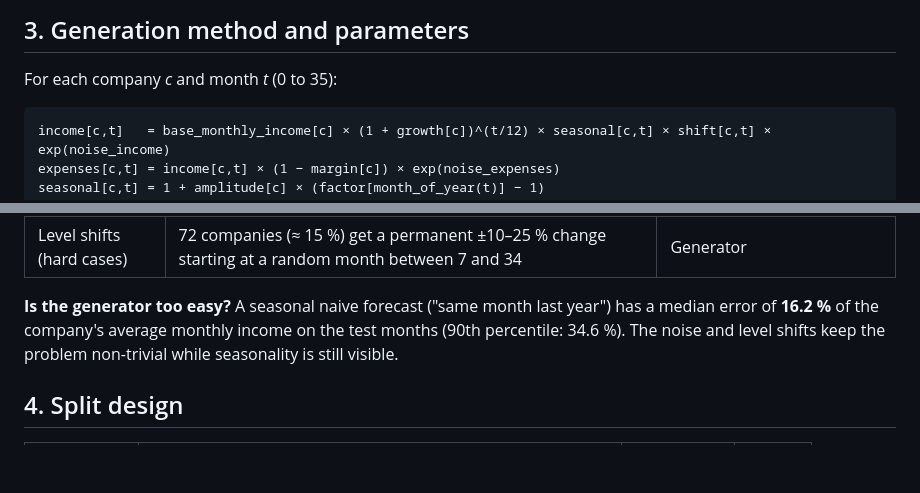
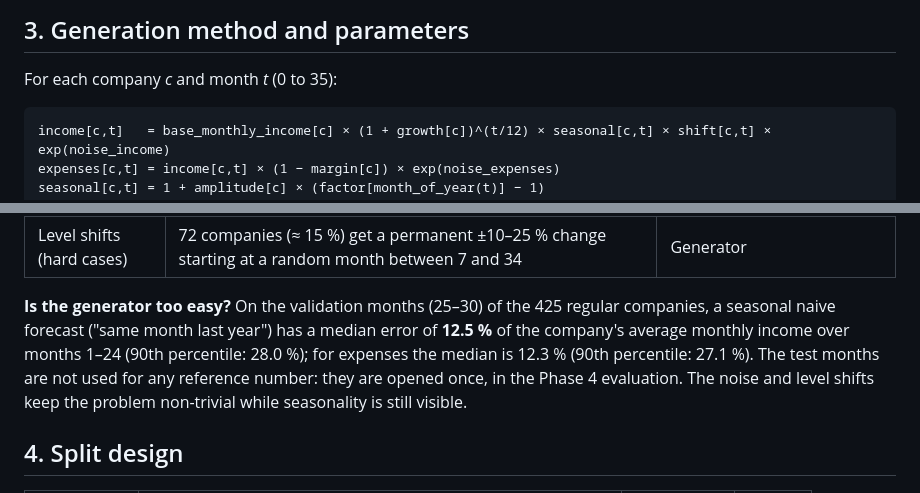
Before and after one commit to SergioMoreno12/AlertaFiscal, a Markdown page: docs/02_dataset_report.md, 2 parts joined by grey strips. Drawn GitHub-style; blank space fills up the shorter version.

Commit message:
docs: use validation months for the baseline reference

````diff
--- a/docs/02_dataset_report.md
+++ b/docs/02_dataset_report.md
@@ -51,7 +51,7 @@ Agriculture has only 13 eligible real records, so all of them are used and the r
 
 For each company *c* and month *t* (0 to 35):
 
-```
+```text
 income[c,t]   = base_monthly_income[c] × (1 + growth[c])^(t/12) × seasonal[c,t] × shift[c,t] × exp(noise_income)
 expenses[c,t] = income[c,t] × (1 − margin[c]) × exp(noise_expenses)
 seasonal[c,t] = 1 + amplitude[c] × (factor[month_of_year(t)] − 1)
@@ -71,7 +71,7 @@ seasonal[c,t] = 1 + amplitude[c] × (factor[month_of_year(t)] − 1)
 | Expense noise | Additional log-normal, σ uniform 0.02 – 0.05 per company | Generator |
 | Level shifts (hard cases) | 72 companies (≈ 15 %) get a permanent ±10–25 % change starting at a random month between 7 and 34 | Generator |
 
-**Is the generator too easy?** A seasonal naive forecast ("same month last year") has a median error of **16.2 %** of the company's average monthly income on the test months (90th percentile: 34.6 %). The noise and level shifts keep the problem non-trivial while seasonality is still visible.
+**Is the generator too easy?** On the validation months (25–30) of the 425 regular companies, a seasonal naive forecast ("same month last year") has a median error of **12.5 %** of the company's average monthly income over months 1–24 (90th percentile: 28.0 %); for expenses the median is 12.3 % (90th percentile: 27.1 %). The test months are not used for any reference number: they are opened once, in the Phase 4 evaluation. The noise and level shifts keep the problem non-trivial while seasonality is still visible.
 
 ## 4. Split design
 
````
